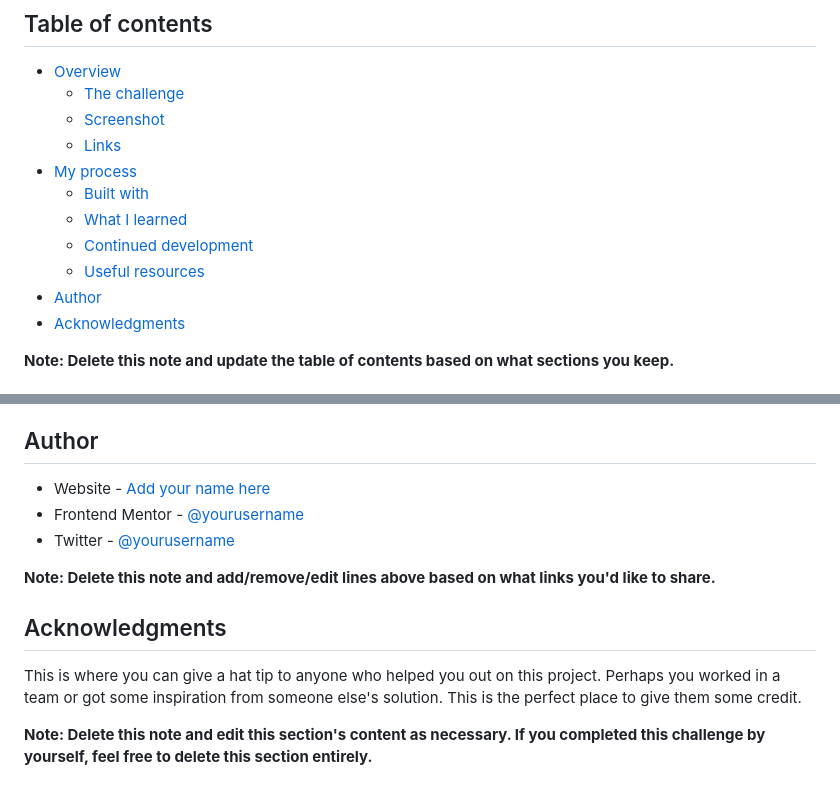
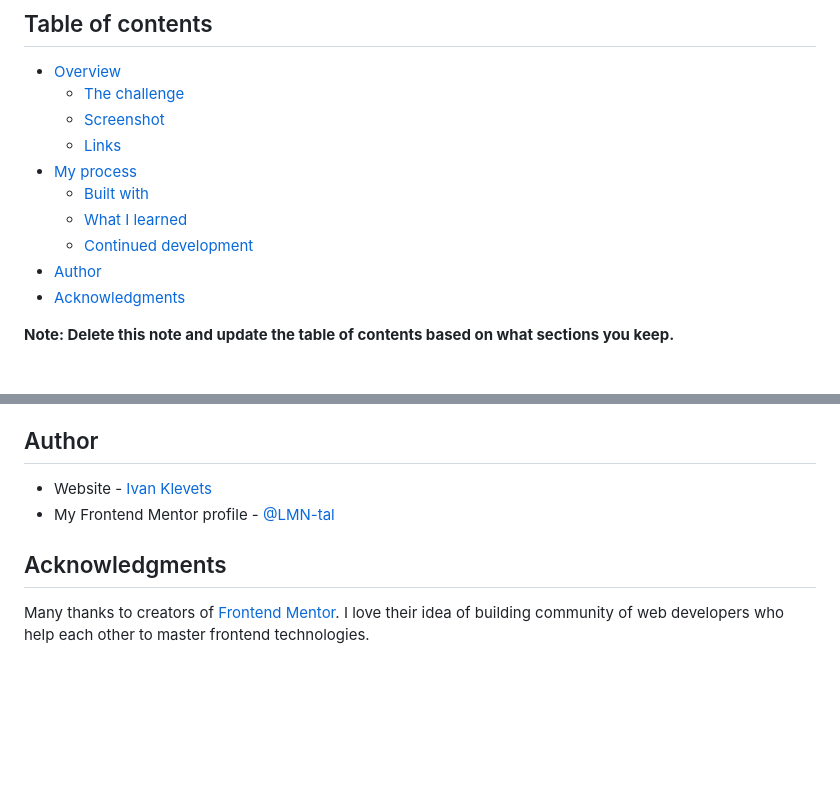
Before and after one commit to LMN-tal/fm-time-tracking-dashboard-main, a Markdown page: README-template.md, 2 parts joined by grey strips. Drawn GitHub-style; blank space fills up the shorter version.

```diff
--- a/README-template.md
+++ b/README-template.md
@@ -12,7 +12,6 @@ This is a solution to the [Time tracking dashboard challenge on Frontend Mentor]
   - [Built with](#built-with)
   - [What I learned](#what-i-learned)
   - [Continued development](#continued-development)
-  - [Useful resources](#useful-resources)
 - [Author](#author)
 - [Acknowledgments](#acknowledgments)
 
@@ -99,14 +80,9 @@ Use this section to outline areas that you want to continue focusing on in futur
 
 ## Author
 
-- Website - [Add your name here](https://www.your-site.com)
-- Frontend Mentor - [@yourusername](https://www.frontendmentor.io/profile/yourusername)
-- Twitter - [@yourusername](https://www.twitter.com/yourusername)
-
-**Note: Delete this note and add/remove/edit lines above based on what links you'd like to share.**
+- Website - [Ivan Klevets](https://github.com/LMN-tal)
+- My Frontend Mentor profile - [@LMN-tal](https://www.frontendmentor.io/profile/LMN-tal)
 
 ## Acknowledgments
 
-This is where you can give a hat tip to anyone who helped you out on this project. Perhaps you worked in a team or got some inspiration from someone else's solution. This is the perfect place to give them some credit.
-
-**Note: Delete this note and edit this section's content as necessary. If you completed this challenge by yourself, feel free to delete this section entirely.**
+Many thanks to creators of [Frontend Mentor](https://www.frontendmentor.io/). I love their idea of building community of web developers who help each other to master frontend technologies.
```
Also changed, not shown: other parts of README-template.md (+24 -42 lines), README.md (deleted, +0 -99 lines), design/desktop-solution.png (added), 2 other files.
